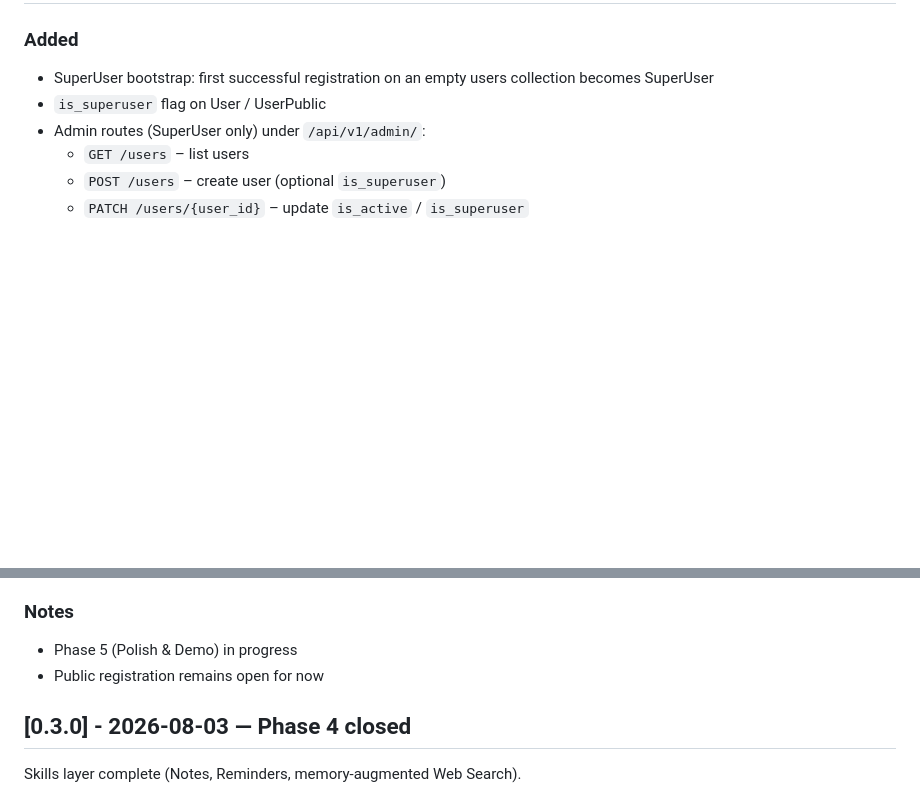
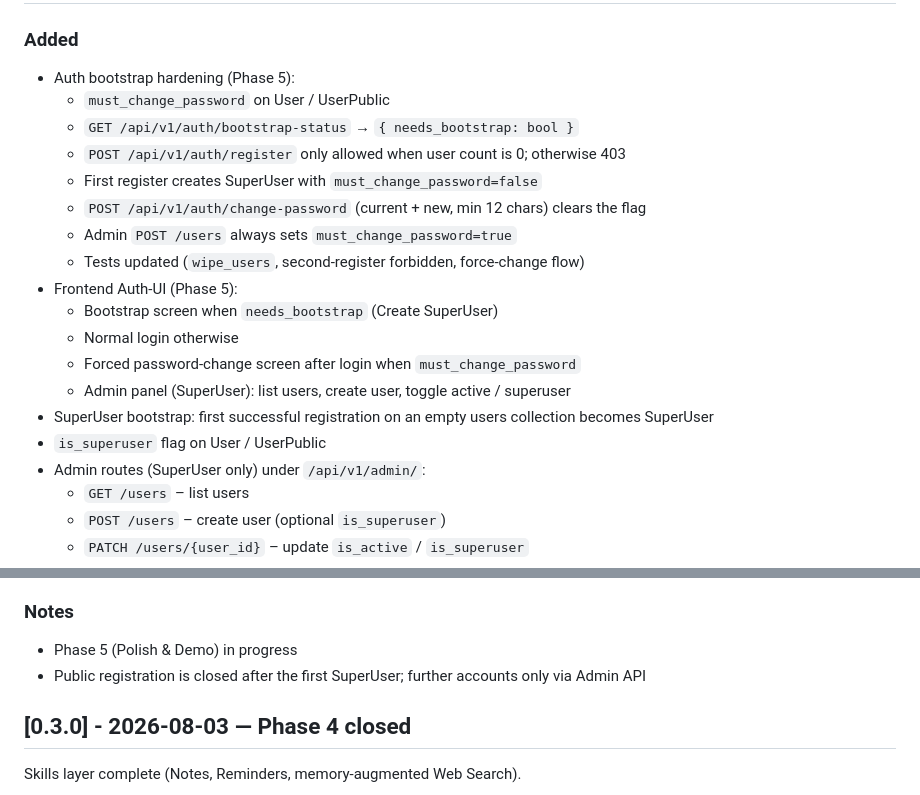
Before and after one commit to ANY1-hub/pa-voice-mvp, a Markdown page: CHANGELOG.md, 2 parts joined by grey strips. Drawn GitHub-style; blank space fills up the shorter version.

```diff
--- a/CHANGELOG.md
+++ b/CHANGELOG.md
@@ -9,5 +9,18 @@ and this project adheres to [Semantic Versioning](https://semver.org/spec/v2.0.0
 
 ### Added
+- Auth bootstrap hardening (Phase 5):
+  - `must_change_password` on User / UserPublic
+  - `GET /api/v1/auth/bootstrap-status` → `{ needs_bootstrap: bool }`
+  - `POST /api/v1/auth/register` only allowed when user count is 0; otherwise 403
+  - First register creates SuperUser with `must_change_password=false`
+  - `POST /api/v1/auth/change-password` (current + new, min 12 chars) clears the flag
+  - Admin `POST /users` always sets `must_change_password=true`
+  - Tests updated (`wipe_users`, second-register forbidden, force-change flow)
+- Frontend Auth-UI (Phase 5):
+  - Bootstrap screen when `needs_bootstrap` (Create SuperUser)
+  - Normal login otherwise
+  - Forced password-change screen after login when `must_change_password`
+  - Admin panel (SuperUser): list users, create user, toggle active / superuser
 - SuperUser bootstrap: first successful registration on an empty users collection becomes SuperUser
 - `is_superuser` flag on User / UserPublic
 - Admin routes (SuperUser only) under `/api/v1/admin/`:
@@ -38,7 +51,7 @@ and this project adheres to [Semantic Versioning](https://semver.org/spec/v2.0.0
 
 ### Notes
 - Phase 5 (Polish & Demo) in progress
-- Public registration remains open for now
+- Public registration is closed after the first SuperUser; further accounts only via Admin API
 
 ## [0.3.0] - 2026-08-03 — Phase 4 closed
 
```
Also changed, not shown: other parts of CHANGELOG.md (+1 -1 lines), README.md (+9 -8 lines).
